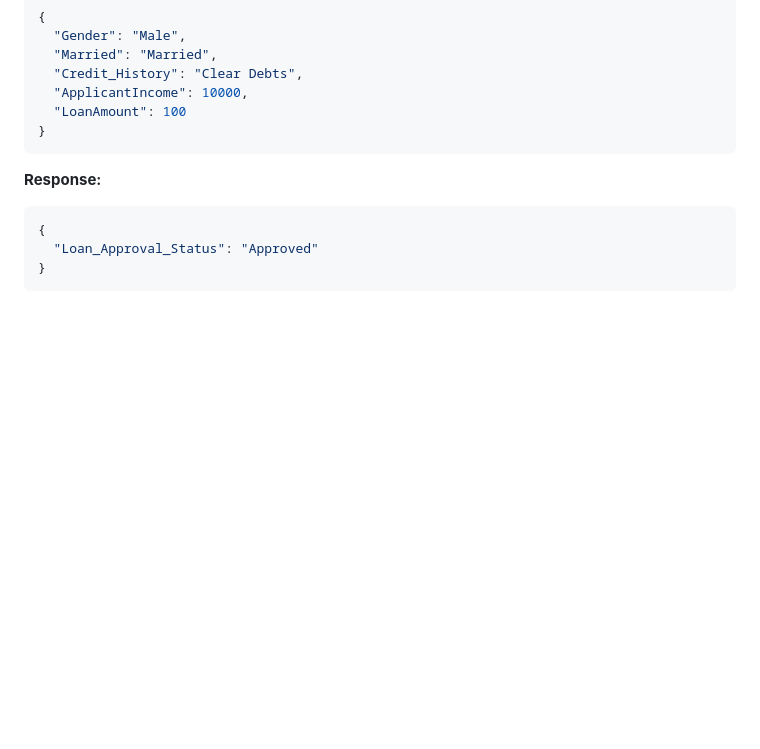
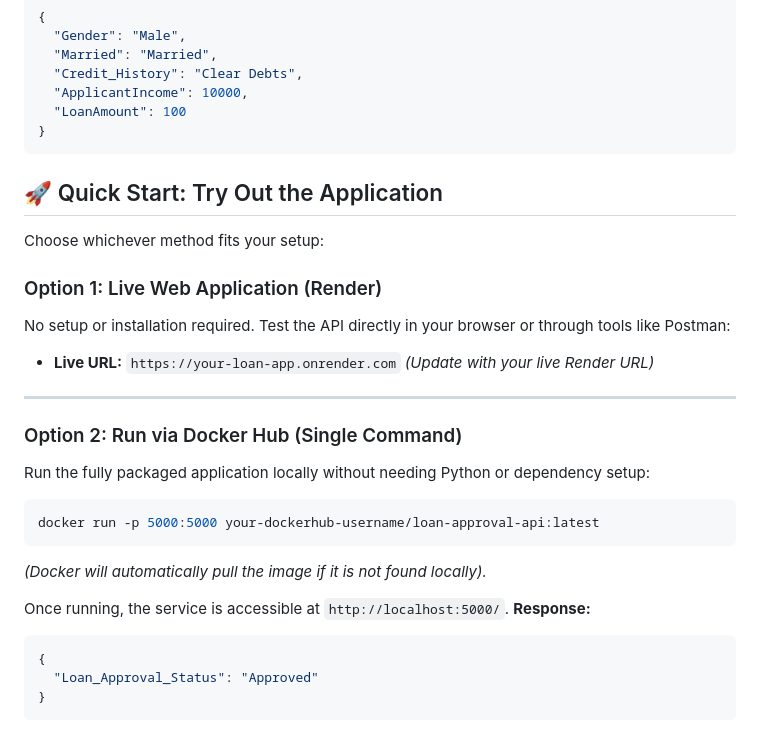
Before and after one commit to sanasheikh01206-bot/loan-approval-mlops, a Markdown page: README.md, the part around the change. Drawn GitHub-style; blank space fills up the shorter version.

````diff
--- a/README.md
+++ b/README.md
@@ -108,7 +108,27 @@ loan-approval-api/
   "LoanAmount": 100
 }
 ```
+## 🚀 Quick Start: Try Out the Application
 
+Choose whichever method fits your setup:
+
+### Option 1: Live Web Application (Render)
+No setup or installation required. Test the API directly in your browser or through tools like Postman:
+
+* **Live URL:** `https://your-loan-app.onrender.com` *(Update with your live Render URL)*
+
+---
+
+### Option 2: Run via Docker Hub (Single Command)
+Run the fully packaged application locally without needing Python or dependency setup:
+
+```bash
+docker run -p 5000:5000 your-dockerhub-username/loan-approval-api:latest
+```
+
+*(Docker will automatically pull the image if it is not found locally).*
+
+Once running, the service is accessible at `http://localhost:5000/`.
 **Response:**
 ```json
 {
````
